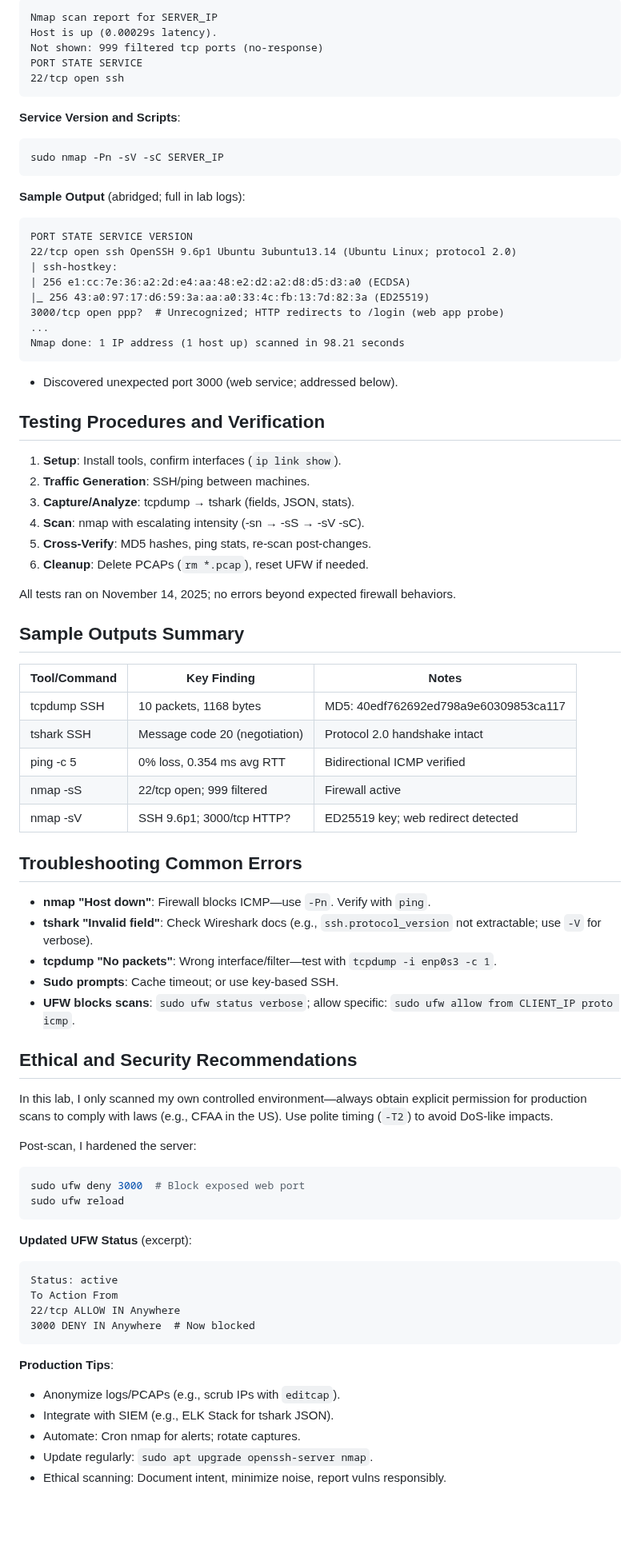
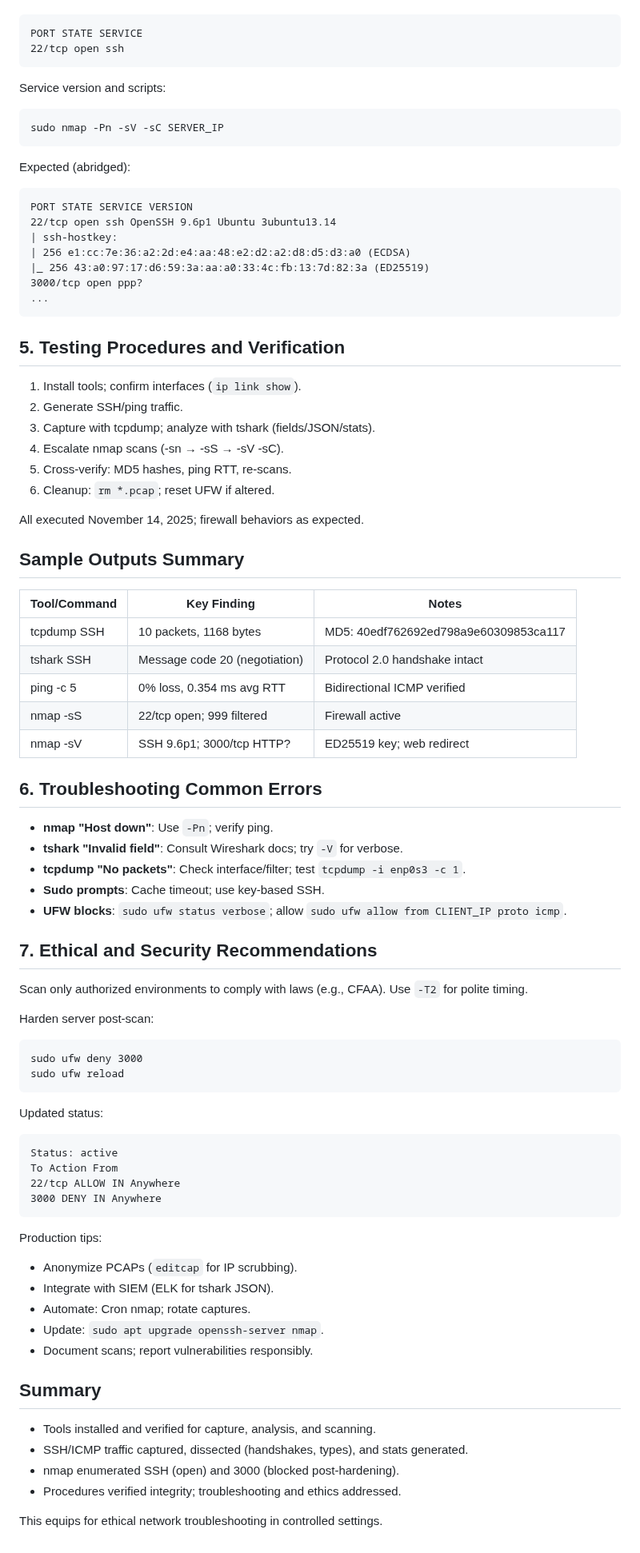
Before and after one commit to enriqueworkspace/system-admin-labs, a Markdown page: 03-system-monitoring/05-network-tools-tcpdump-tshark-nmap/README.md, the part around one of its changes. Shown at 80% size. Rendered like a GitHub page; blank space fills up the shorter version.

Commit message:
Revise README for network tools lab
Updated README to enhance clarity on network diagnostics using tcpdump, tshark, and nmap, including installation, configuration, and procedures.

````diff
--- a/03-system-monitoring/05-network-tools-tcpdump-tshark-nmap/README.md
+++ b/03-system-monitoring/05-network-tools-tcpdump-tshark-nmap/README.md
@@ -155,74 +118,77 @@ sudo nmap -Pn -sS -p 1-1000 SERVER_IP
 ```
-Nmap scan report for SERVER_IP
-Host is up (0.00029s latency).
-Not shown: 999 filtered tcp ports (no-response)
 PORT STATE SERVICE
 22/tcp open ssh
 ```
 
-**Service Version and Scripts**:
-```bash
+Service version and scripts:
+```
 sudo nmap -Pn -sV -sC SERVER_IP
 ```
-
-**Sample Output** (abridged; full in lab logs):
+Expected (abridged):
 ```
 PORT STATE SERVICE VERSION
-22/tcp open ssh OpenSSH 9.6p1 Ubuntu 3ubuntu13.14 (Ubuntu Linux; protocol 2.0)
+22/tcp open ssh OpenSSH 9.6p1 Ubuntu 3ubuntu13.14
 | ssh-hostkey:
 | 256 e1:cc:7e:36:a2:2d:e4:aa:48:e2:d2:a2:d8:d5:d3:a0 (ECDSA)
 |_ 256 43:a0:97:17:d6:59:3a:aa:a0:33:4c:fb:13:7d:82:3a (ED25519)
-3000/tcp open ppp?  # Unrecognized; HTTP redirects to /login (web app probe)
+3000/tcp open ppp?
 ...
-Nmap done: 1 IP address (1 host up) scanned in 98.21 seconds
 ```
-- Discovered unexpected port 3000 (web service; addressed below).
 
-## Testing Procedures and Verification
-1. **Setup**: Install tools, confirm interfaces (`ip link show`).
-2. **Traffic Generation**: SSH/ping between machines.
-3. **Capture/Analyze**: tcpdump → tshark (fields, JSON, stats).
-4. **Scan**: nmap with escalating intensity (-sn → -sS → -sV -sC).
-5. **Cross-Verify**: MD5 hashes, ping stats, re-scan post-changes.
-6. **Cleanup**: Delete PCAPs (`rm *.pcap`), reset UFW if needed.
+## 5. Testing Procedures and Verification
+1. Install tools; confirm interfaces (`ip link show`).
+2. Generate SSH/ping traffic.
+3. Capture with tcpdump; analyze with tshark (fields/JSON/stats).
+4. Escalate nmap scans (-sn → -sS → -sV -sC).
+5. Cross-verify: MD5 hashes, ping RTT, re-scans.
+6. Cleanup: `rm *.pcap`; reset UFW if altered.
 
-All tests ran on November 14, 2025; no errors beyond expected firewall behaviors.
+All executed November 14, 2025; firewall behaviors as expected.
 
 ## Sample Outputs Summary
-| Tool/Command | Key Finding | Notes |
-|--------------|-------------|-------|
-| tcpdump SSH | 10 packets, 1168 bytes | MD5: 40edf762692ed798a9e60309853ca117 |
-| tshark SSH | Message code 20 (negotiation) | Protocol 2.0 handshake intact |
-| ping -c 5 | 0% loss, 0.354 ms avg RTT | Bidirectional ICMP verified |
-| nmap -sS | 22/tcp open; 999 filtered | Firewall active |
-| nmap -sV | SSH 9.6p1; 3000/tcp HTTP? | ED25519 key; web redirect detected |
 
-## Troubleshooting Common Errors
-- **nmap "Host down"**: Firewall blocks ICMP—use `-Pn`. Verify with `ping`.
-- **tshark "Invalid field"**: Check Wireshark docs (e.g., `ssh.protocol_version` not extractable; use `-V` for verbose).
-- **tcpdump "No packets"**: Wrong interface/filter—test with `tcpdump -i enp0s3 -c 1`.
-- **Sudo prompts**: Cache timeout; or use key-based SSH.
-- **UFW blocks scans**: `sudo ufw status verbose`; allow specific: `sudo ufw allow from CLIENT_IP proto icmp`.
+| Tool/Command       | Key Finding                          | Notes                          |
+|--------------------|--------------------------------------|--------------------------------|
+| tcpdump SSH       | 10 packets, 1168 bytes              | MD5: 40edf762692ed798a9e60309853ca117 |
+| tshark SSH        | Message code 20 (negotiation)       | Protocol 2.0 handshake intact |
+| ping -c 5         | 0% loss, 0.354 ms avg RTT           | Bidirectional ICMP verified   |
+| nmap -sS          | 22/tcp open; 999 filtered           | Firewall active               |
+| nmap -sV          | SSH 9.6p1; 3000/tcp HTTP?           | ED25519 key; web redirect     |
 
-## Ethical and Security Recommendations
-In this lab, I only scanned my own controlled environment—always obtain explicit permission for production scans to comply with laws (e.g., CFAA in the US). Use polite timing (`-T2`) to avoid DoS-like impacts.
+## 6. Troubleshooting Common Errors
+- **nmap "Host down"**: Use `-Pn`; verify ping.
+- **tshark "Invalid field"**: Consult Wireshark docs; try `-V` for verbose.
+- **tcpdump "No packets"**: Check interface/filter; test `tcpdump -i enp0s3 -c 1`.
+- **Sudo prompts**: Cache timeout; use key-based SSH.
+- **UFW blocks**: `sudo ufw status verbose`; allow `sudo ufw allow from CLIENT_IP proto icmp`.
 
-Post-scan, I hardened the server:
-```bash
-sudo ufw deny 3000  # Block exposed web port
+## 7. Ethical and Security Recommendations
+Scan only authorized environments to comply with laws (e.g., CFAA). Use `-T2` for polite timing.
+
+Harden server post-scan:
+```
+sudo ufw deny 3000
 sudo ufw reload
 ```
-**Updated UFW Status** (excerpt):
+Updated status:
 ```
 Status: active
 To Action From
 22/tcp ALLOW IN Anywhere
-3000 DENY IN Anywhere  # Now blocked
+3000 DENY IN Anywhere
 ```
 
-**Production Tips**:
-- Anonymize logs/PCAPs (e.g., scrub IPs with `editcap`).
-- Integrate with SIEM (e.g., ELK Stack for tshark JSON).
-- Automate: Cron nmap for alerts; rotate captures.
-- Update regularly: `sudo apt upgrade openssh-server nmap`.
-- Ethical scanning: Document intent, minimize noise, report vulns responsibly.
+Production tips:
+- Anonymize PCAPs (`editcap` for IP scrubbing).
+- Integrate with SIEM (ELK for tshark JSON).
+- Automate: Cron nmap; rotate captures.
+- Update: `sudo apt upgrade openssh-server nmap`.
+- Document scans; report vulnerabilities responsibly.
+
+## Summary
+- Tools installed and verified for capture, analysis, and scanning.
+- SSH/ICMP traffic captured, dissected (handshakes, types), and stats generated.
+- nmap enumerated SSH (open) and 3000 (blocked post-hardening).
+- Procedures verified integrity; troubleshooting and ethics addressed.
+
+This equips for ethical network troubleshooting in controlled settings.
````
Also changed, not shown: other parts of 03-system-monitoring/05-network-tools-tcpdump-tshark-nmap/README.md (+69 -106 lines).
